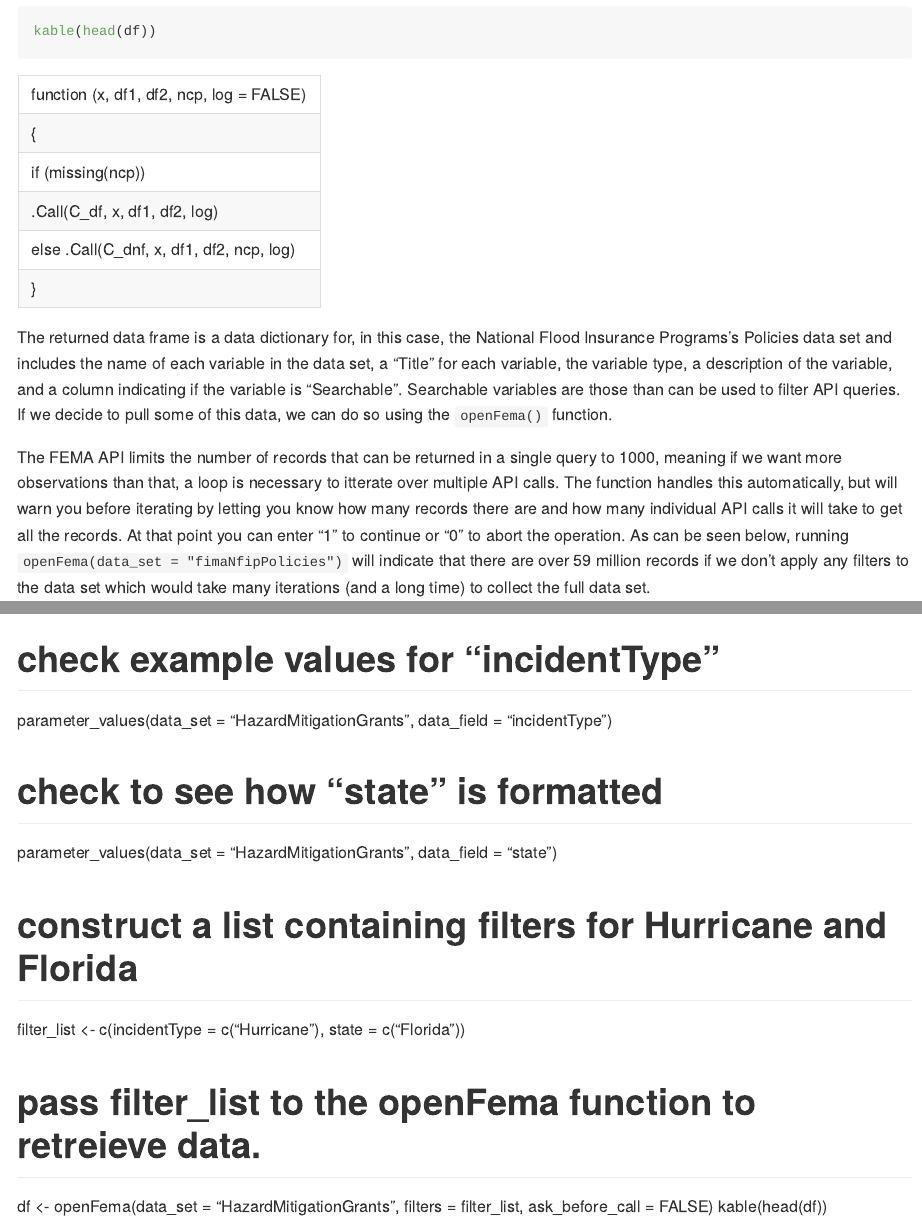
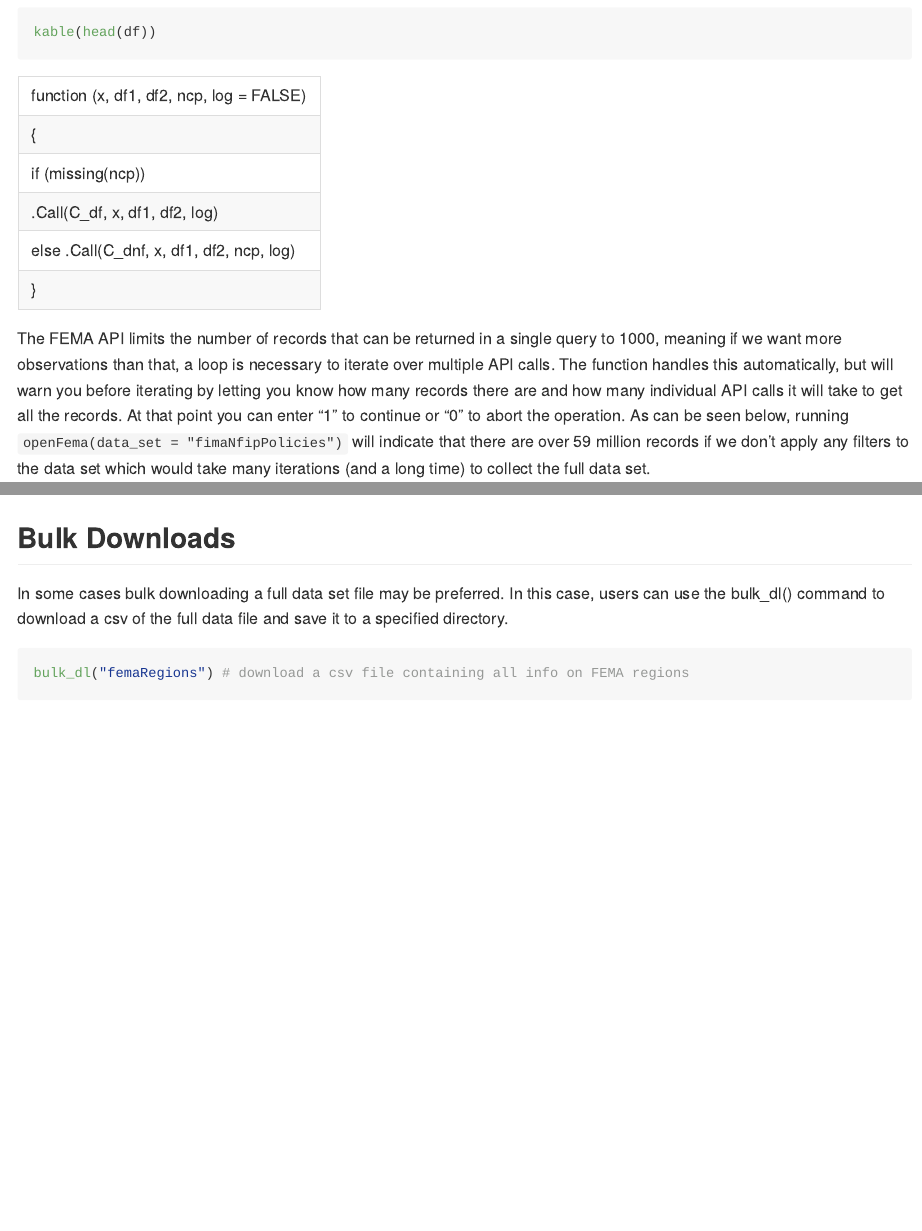
Before and after one commit to ropensci/rfema, an R Markdown document (README.rmd): the page in a window 1100 px wide, from 1670 px down before the commit and from 1850 px down after it, so that both start at the same text, and a second part further down, joined at a grey line. Rendered offline with R 4.5, knitr and Pandoc, with nearby package versions; some code elsewhere in the file could not run offline; long lines of code are wrapped; badge pictures from the web are left out.

Commit message:
Updating readme

````diff
--- a/R/fema_api_endpoints.R
+++ b/R/fema_api_endpoints.R
@@ -13,13 +13,21 @@
 fema_api_endpoints <- function(data_set){
 
   # convert dataset to fema consistent capitalization
+<<<<<<< HEAD
   data_set <- unique(valid_dataset(data_set))
+=======
+  data_set <- valid_dataset(data_set)
+>>>>>>> 0d62dda3756309cbb7399f46314b7742f907182d
 
   # get df of all fema data sets
   fema_data_sets <- fema_data_sets()
 
   # get the most current version
+<<<<<<< HEAD
   version <- max(as.numeric(fema_data_sets$version[which(data_set == fema_data_sets$name  )]))
+=======
+  version <- fema_data_sets$version[which(data_set == fema_data_sets$name)]
+>>>>>>> 0d62dda3756309cbb7399f46314b7742f907182d
 
   endpoint <- paste0("https://www.fema.gov/api/open/v",version,"/",data_set)
 
--- a/R/fema_data_fields.R
+++ b/R/fema_data_fields.R
@@ -22,9 +22,14 @@ fema_data_fields <- function(data_set){
   # determine most recent version of the data set
   version <- as.character(max(as.numeric(fema_data_sets[which(fema_data_sets$name == data_set),"version"])))
 
+<<<<<<< HEAD
   # get url for the data dictionary from the fema_data_sets variable using most recent version of data set
   url <- fema_data_sets$dataDictionary[ which( fema_data_sets$name == data_set &
                                                  fema_data_sets$version == version ) ]
+=======
+  # get url for the data dictionary from the fema_data_sets variable
+  url <- fema_data_sets$dataDictionary[ which( fema_data_sets$name == data_set ) ]
+>>>>>>> 0d62dda3756309cbb7399f46314b7742f907182d
 
   # get page content from the data dictionary url
   page_content <- rvest::read_html(url)
--- a/README.rmd
+++ b/README.rmd
@@ -1,5 +1,10 @@
 ---
-output: github_document
+# output: github_document
+
+output:
+  github_document:
+    toc: true
+    toc_depth: 2
 ---
 
 ```{r setup, include=FALSE}
@@ -56,8 +61,6 @@ df$Description <- paste0(substr(df$Description,1,50),"...") # description shorte
 kable(head(df))
 ```
 
-The returned data frame is a data dictionary for, in this case, the National Flood Insurance Programs's Policies data set and includes the name of each variable in the data set, a "Title" for each variable, the variable type, a description of the variable, and a column indicating if the variable is "Searchable". Searchable variables are those than can be used to filter API queries. If we decide to pull some of this data, we can do so using the `openFema()` function.
 
-The FEMA API limits the number of records that can be returned in a single query to 1000, meaning if we want more observations than that, a loop is necessary to itterate over multiple API calls. The function handles this automatically, but will warn you before iterating by letting you know how many records there are and how many individual API calls it will take to get all the records. At that point you can enter "1" to continue or "0" to abort the operation. As can be seen below, running `openFema(data_set = "fimaNfipPolicies")` will indicate that there are over 59 million records if we don't apply any filters to the data set which would take many iterations (and a long time) to collect the full data set.
 
-```{r}
+The FEMA API limits the number of records that can be returned in a single query to 1000, meaning if we want more observations than that, a loop is necessary to iterate over multiple API calls. The function handles this automatically, but will warn you before iterating by letting you know how many records there are and how many individual API calls it will take to get all the records. At that point you can enter "1" to continue or "0" to abort the operation. As can be seen below, running `openFema(data_set = "fimaNfipPolicies")` will indicate that there are over 59 million records if we don't apply any filters to the data set which would take many iterations (and a long time) to collect the full data set.
@@ -217,25 +224,11 @@ print(paste0("$",round(rent_assistance,2)," million was awarded by FEMA for rent
 ```
 
 
-# check example values for "incidentType"
-parameter_values(data_set = "HazardMitigationGrants", data_field = "incidentType")
-
-# check to see how "state" is formatted
-parameter_values(data_set = "HazardMitigationGrants", data_field = "state")
-
-# construct a list containing filters for Hurricane and Florida
-filter_list <- c(incidentType = c("Hurricane"),
-                 state = c("Florida"))
-
-# pass filter_list to the openFema function to retreieve data.
-df <- openFema(data_set = "HazardMitigationGrants", filters = filter_list,
-               ask_before_call = FALSE)
-kable(head(df))
-```
 
 ## Bulk Downloads
 In some cases bulk downloading a full data set file may be preferred. In this case, users can use the bulk_dl() command
 to download a csv of the full data file and save it to a specified directory.
+
 ```{r,cache = T}
 bulk_dl("femaRegions") # download a csv file containing all info on FEMA regions
 ```
````
Also changed, not shown: README.md, README.rmd (20 more changed lines).
